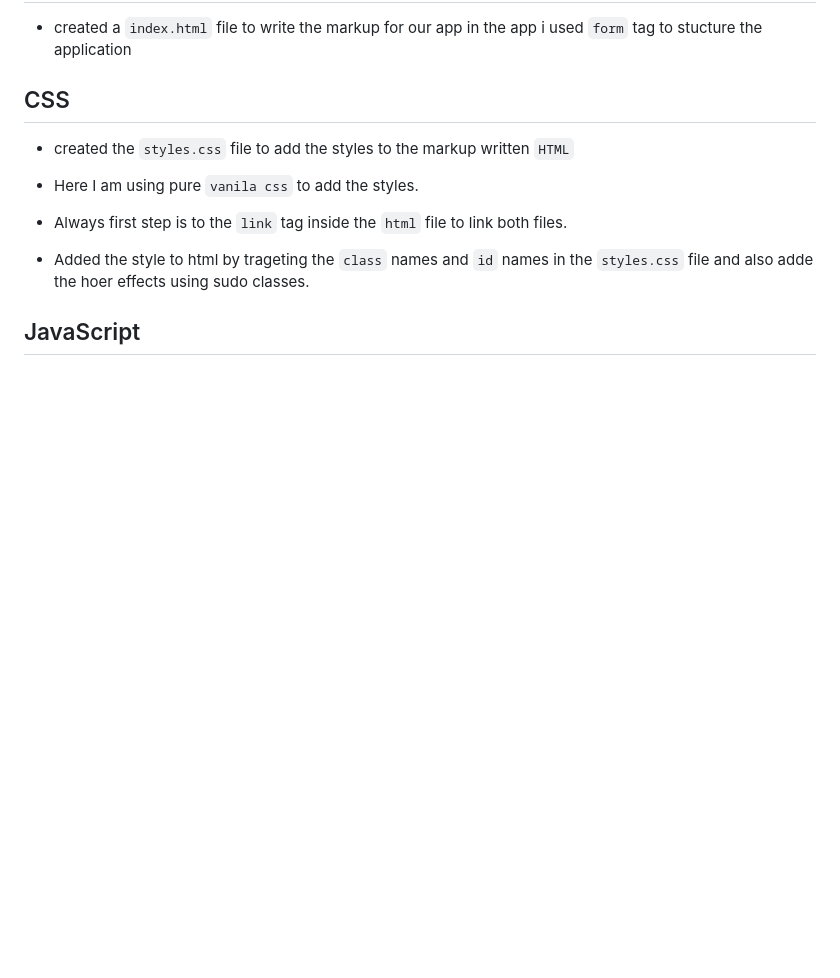
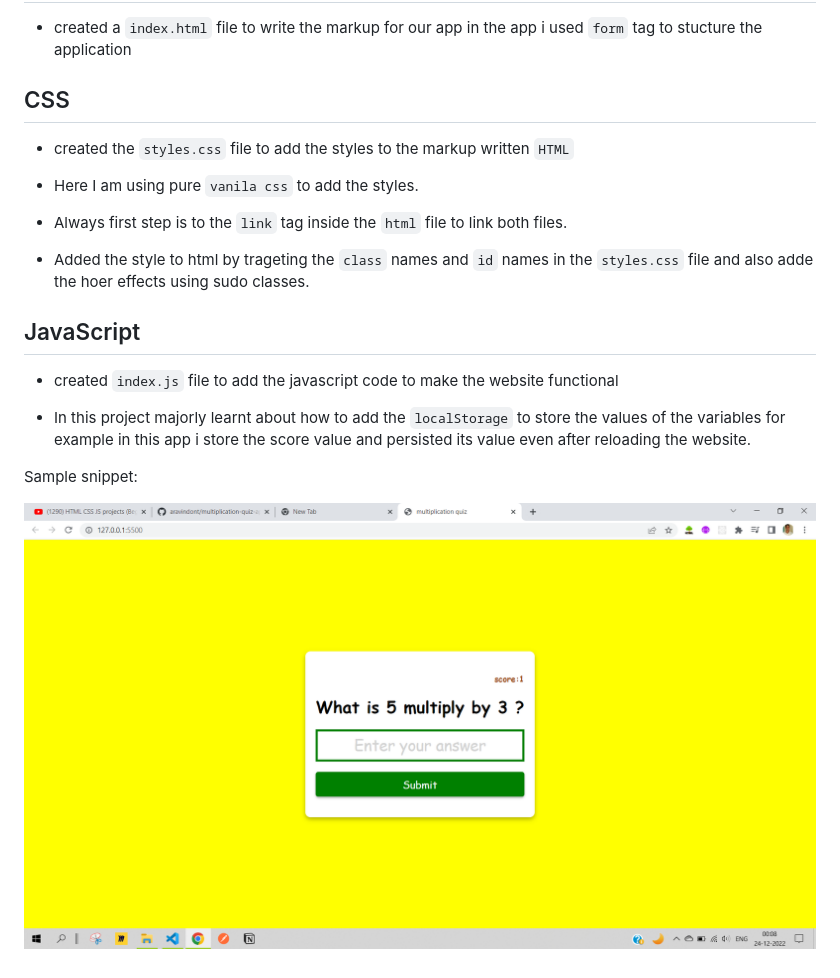
Before and after one commit to aravindont/multiplication-quiz-app, a Markdown page: README.md, the part around the change. Drawn GitHub-style; pictures changed too: mul-quiz.png (added); blank space fills up the shorter version.

Commit message:
feat:Add javascript code

```diff
--- a/README.md
+++ b/README.md
@@ -15,3 +15,11 @@
 - Added the style to html by trageting the `class` names and `id` names in the `styles.css` file and also adde the hoer effects using sudo classes.
 
 ## JavaScript
+
+- created `index.js` file to add the javascript code to make the website functional
+
+- In this project majorly learnt about how to add the `localStorage` to store the values of the variables for example in this app i store the score value and persisted its value even after reloading the website.
+
+Sample snippet:
+
+![mul-quiz](./mul-quiz.png)
```
Also changed, not shown: 2 other files.
